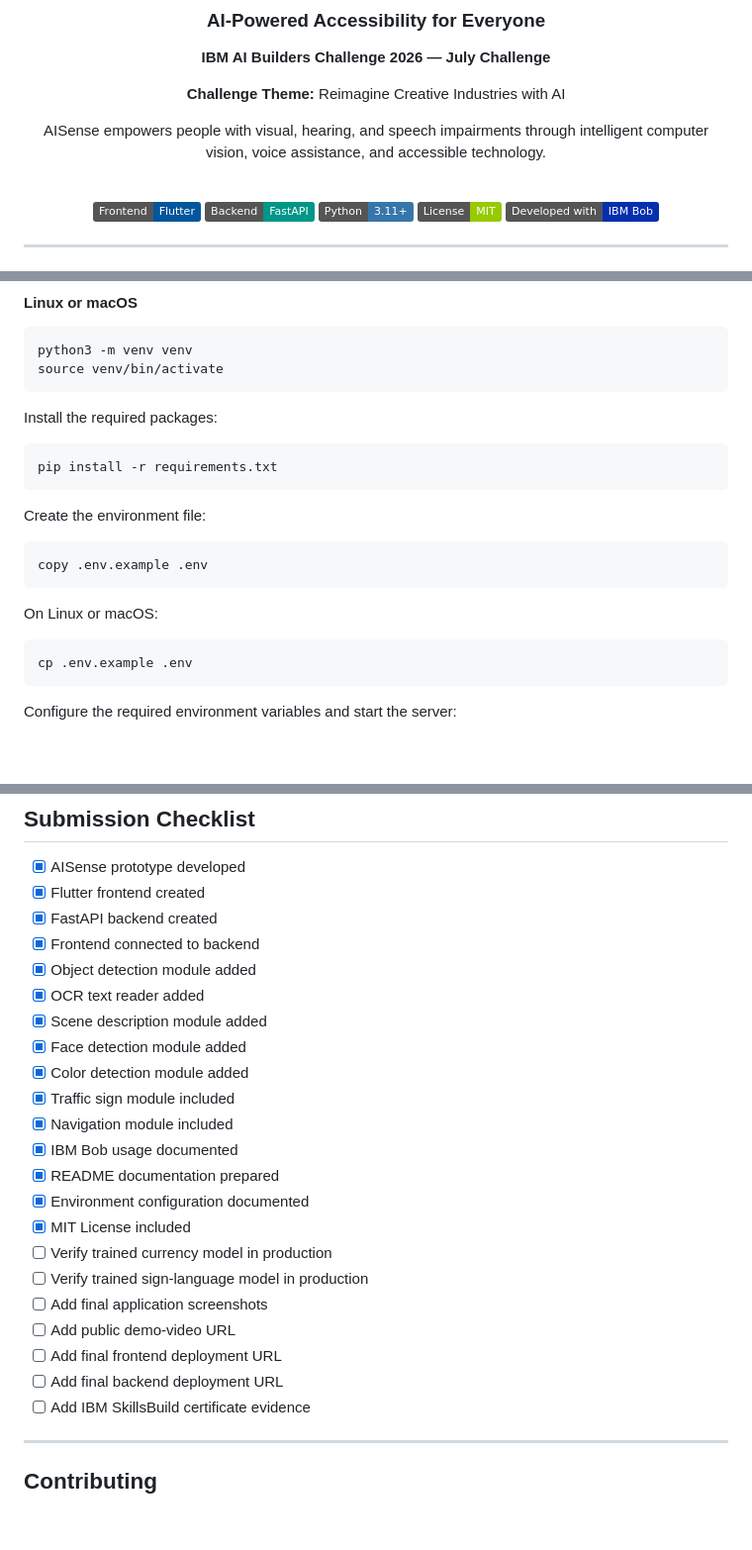
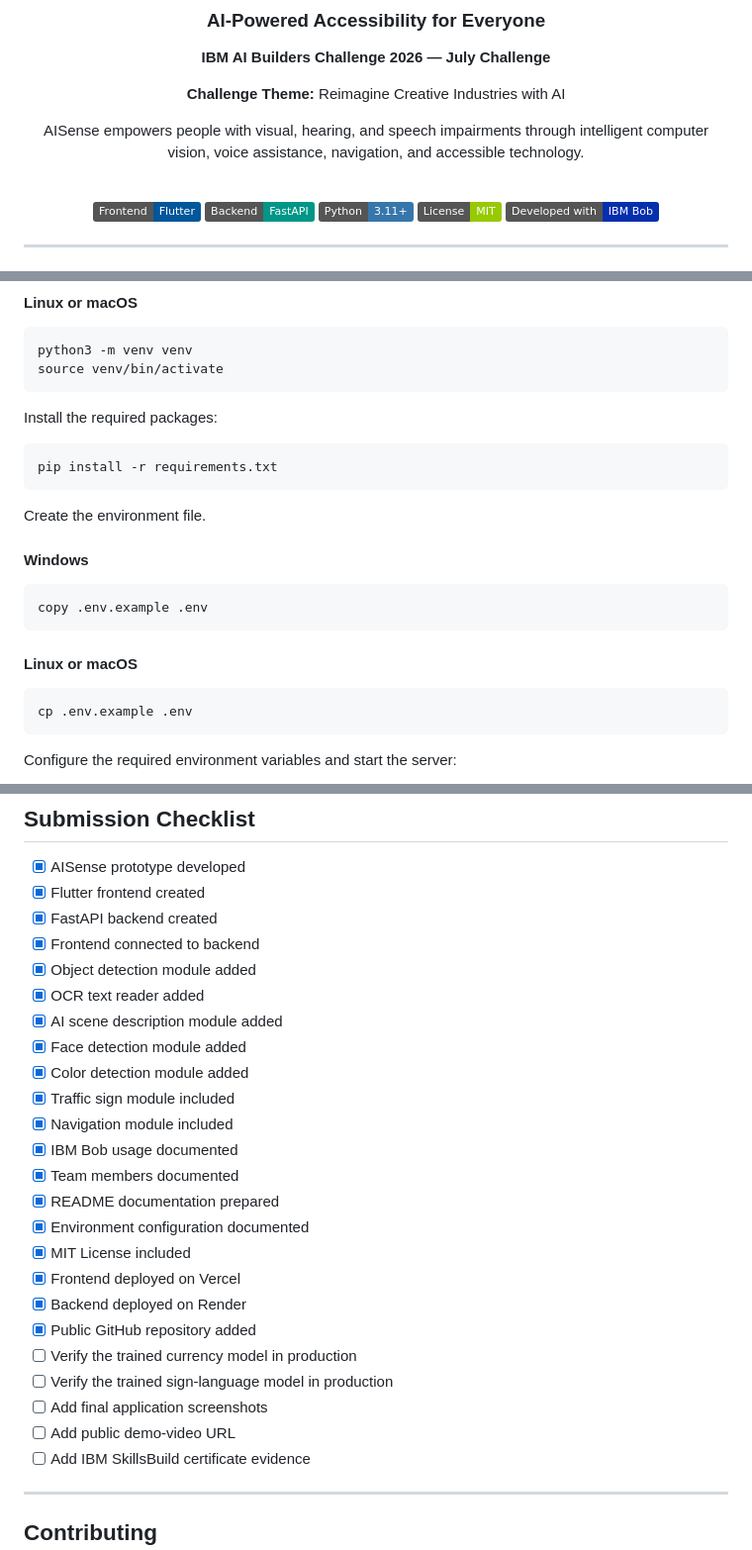
Before and after one commit to paulrajvictor165-design/SignSense-AI-Princy, a Markdown page: README.md, 3 parts joined by grey strips. Shown at 99% size. Drawn GitHub-style; badges without logos; blank space fills up the shorter version.

````diff
--- a/README.md
+++ b/README.md
@@ -10,7 +10,7 @@
 
 **Challenge Theme:** Reimagine Creative Industries with AI
 
-AISense empowers people with visual, hearing, and speech impairments through intelligent computer vision, voice assistance, and accessible technology.
+AISense empowers people with visual, hearing, and speech impairments through intelligent computer vision, voice assistance, navigation, and accessible technology.
 
 <br>
 
@@ -795,13 +799,15 @@ Install the required packages:
 pip install -r requirements.txt
 ```
 
-Create the environment file:
+Create the environment file.
+
+#### Windows
 
 ```bash
 copy .env.example .env
 ```
 
-On Linux or macOS:
+#### Linux or macOS
 
 ```bash
 cp .env.example .env
@@ -1097,21 +1125,23 @@ These improvements can further enhance usability, personalization, accessibility
 * [x] Frontend connected to backend
 * [x] Object detection module added
 * [x] OCR text reader added
-* [x] Scene description module added
+* [x] AI scene description module added
 * [x] Face detection module added
 * [x] Color detection module added
 * [x] Traffic sign module included
 * [x] Navigation module included
 * [x] IBM Bob usage documented
+* [x] Team members documented
 * [x] README documentation prepared
 * [x] Environment configuration documented
 * [x] MIT License included
-* [ ] Verify trained currency model in production
-* [ ] Verify trained sign-language model in production
+* [x] Frontend deployed on Vercel
+* [x] Backend deployed on Render
+* [x] Public GitHub repository added
+* [ ] Verify the trained currency model in production
+* [ ] Verify the trained sign-language model in production
 * [ ] Add final application screenshots
 * [ ] Add public demo-video URL
-* [ ] Add final frontend deployment URL
-* [ ] Add final backend deployment URL
 * [ ] Add IBM SkillsBuild certificate evidence
 
 ---
````
Also changed, not shown: other parts of README.md (+63 -27 lines).
